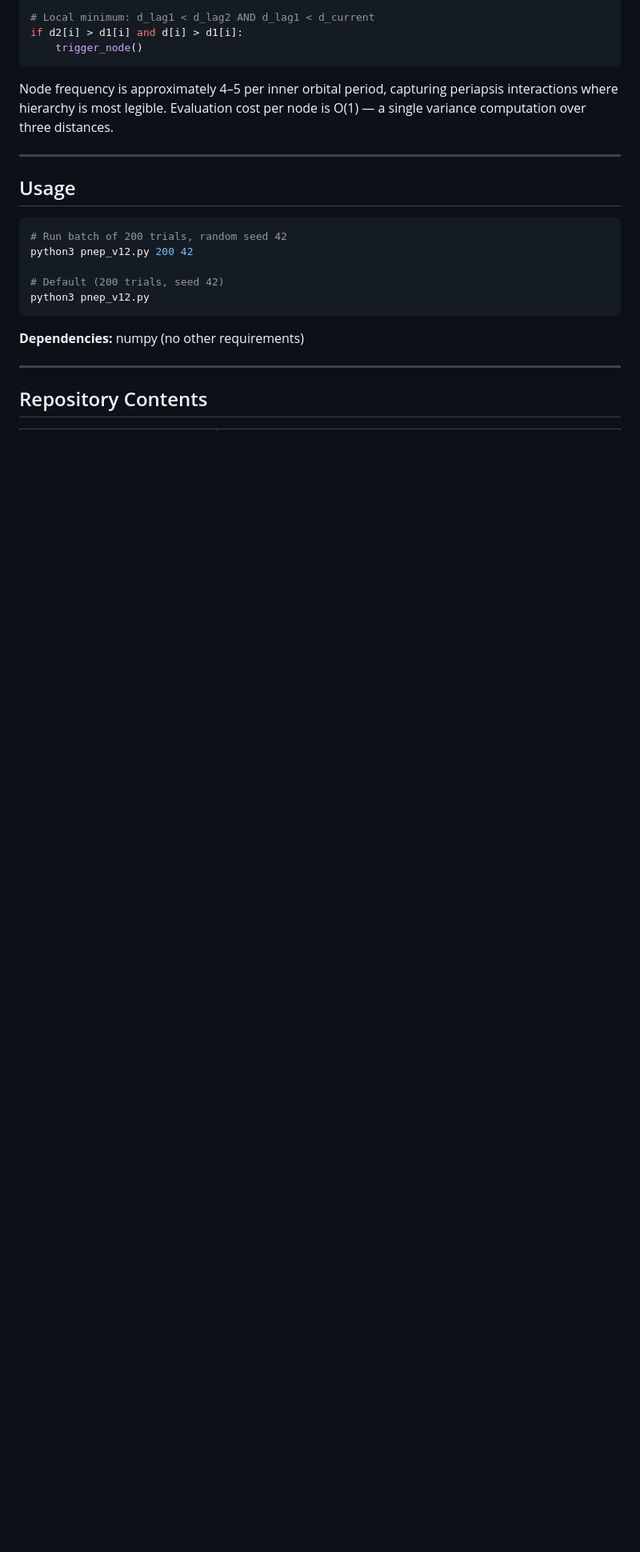
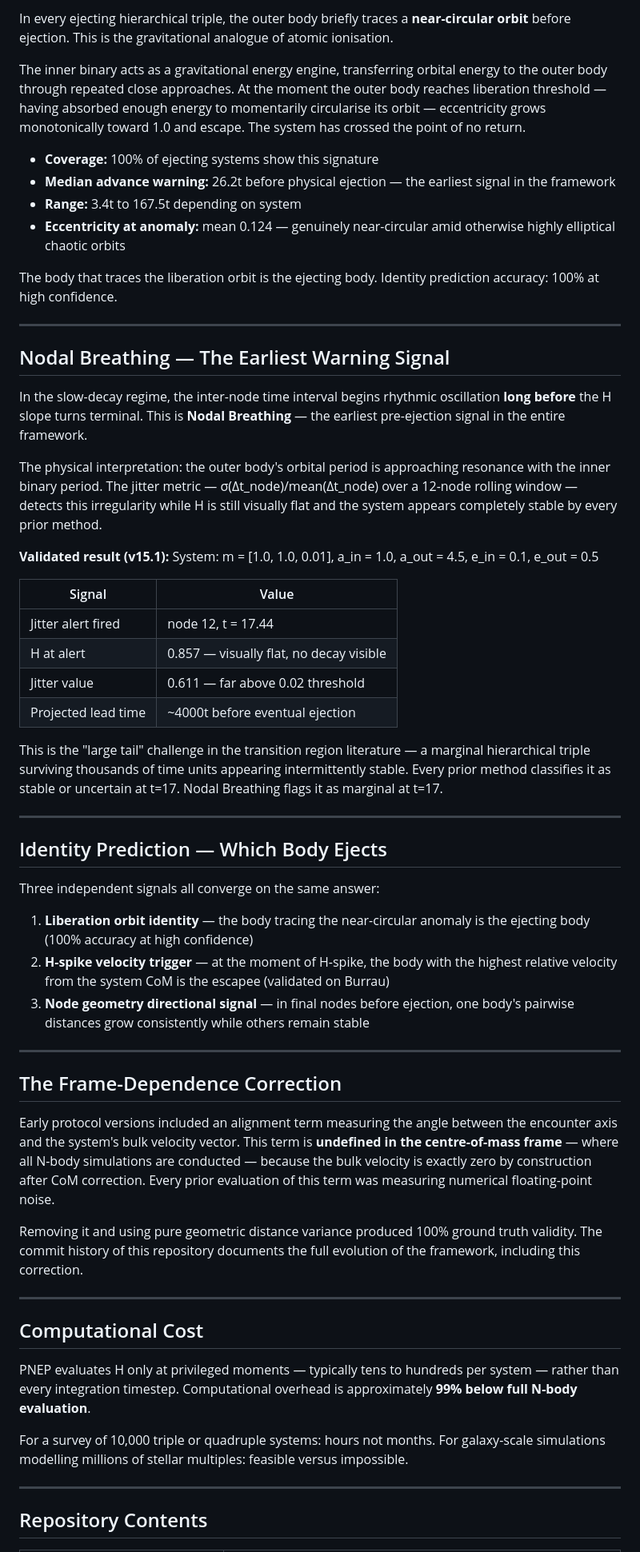
Before and after one commit to alikamp/Parks-Node-Ejection-Protocol, a Markdown page: README.md, the part around one of its changes. Shown at 80% size. Rendered like a GitHub page; blank space fills up the shorter version.

````diff
--- a/README.md
+++ b/README.md
@@ -88,25 +132,60 @@ Symplectic second-order Kick-Drift-Kick leapfrog with fixed timestep dt = 0.006
 
-```python
-# Local minimum: d_lag1 < d_lag2 AND d_lag1 < d_current
-if d2[i] > d1[i] and d[i] > d1[i]:
-    trigger_node()
-```
+In every ejecting hierarchical triple, the outer body briefly traces a **near-circular orbit** before ejection. This is the gravitational analogue of atomic ionisation.
 
-Node frequency is approximately 4–5 per inner orbital period, capturing periapsis interactions where hierarchy is most legible. Evaluation cost per node is O(1) — a single variance computation over three distances.
+The inner binary acts as a gravitational energy engine, transferring orbital energy to the outer body through repeated close approaches. At the moment the outer body reaches liberation threshold — having absorbed enough energy to momentarily circularise its orbit — eccentricity grows monotonically toward 1.0 and escape. The system has crossed the point of no return.
+
+- **Coverage:** 100% of ejecting systems show this signature
+- **Median advance warning:** 26.2t before physical ejection — the earliest signal in the framework
+- **Range:** 3.4t to 167.5t depending on system
+- **Eccentricity at anomaly:** mean 0.124 — genuinely near-circular amid otherwise highly elliptical chaotic orbits
+
+The body that traces the liberation orbit is the ejecting body. Identity prediction accuracy: 100% at high confidence.
 
 ---
 
-## Usage
+## Nodal Breathing — The Earliest Warning Signal
 
-```bash
-# Run batch of 200 trials, random seed 42
-python3 pnep_v12.py 200 42
+In the slow-decay regime, the inter-node time interval begins rhythmic oscillation **long before** the H slope turns terminal. This is **Nodal Breathing** — the earliest pre-ejection signal in the entire framework.
 
-# Default (200 trials, seed 42)
-python3 pnep_v12.py
-```
+The physical interpretation: the outer body's orbital period is approaching resonance with the inner binary period. The jitter metric — σ(Δt_node)/mean(Δt_node) over a 12-node rolling window — detects this irregularity while H is still visually flat and the system appears completely stable by every prior method.
 
-**Dependencies:** numpy (no other requirements)
+**Validated result (v15.1):**
+System: m = [1.0, 1.0, 0.01], a_in = 1.0, a_out = 4.5, e_in = 0.1, e_out = 0.5
+
+| Signal | Value |
+|---|---|
+| Jitter alert fired | node 12, t = 17.44 |
+| H at alert | 0.857 — visually flat, no decay visible |
+| Jitter value | 0.611 — far above 0.02 threshold |
+| Projected lead time | ~4000t before eventual ejection |
+
+This is the "large tail" challenge in the transition region literature — a marginal hierarchical triple surviving thousands of time units appearing intermittently stable. Every prior method classifies it as stable or uncertain at t=17. Nodal Breathing flags it as marginal at t=17.
+
+---
+
+## Identity Prediction — Which Body Ejects
+
+Three independent signals all converge on the same answer:
+
+1. **Liberation orbit identity** — the body tracing the near-circular anomaly is the ejecting body (100% accuracy at high confidence)
+2. **H-spike velocity trigger** — at the moment of H-spike, the body with the highest relative velocity from the system CoM is the escapee (validated on Burrau)
+3. **Node geometry directional signal** — in final nodes before ejection, one body's pairwise distances grow consistently while others remain stable
+
+---
+
+## The Frame-Dependence Correction
+
+Early protocol versions included an alignment term measuring the angle between the encounter axis and the system's bulk velocity vector. This term is **undefined in the centre-of-mass frame** — where all N-body simulations are conducted — because the bulk velocity is exactly zero by construction after CoM correction. Every prior evaluation of this term was measuring numerical floating-point noise.
+
+Removing it and using pure geometric distance variance produced 100% ground truth validity. The commit history of this repository documents the full evolution of the framework, including this correction.
+
+---
+
+## Computational Cost
+
+PNEP evaluates H only at privileged moments — typically tens to hundreds per system — rather than every integration timestep. Computational overhead is approximately **99% below full N-body evaluation**.
+
+For a survey of 10,000 triple or quadruple systems: hours not months. For galaxy-scale simulations modelling millions of stellar multiples: feasible versus impossible.
 
 ---
 
````
Also changed, not shown: other parts of README.md (+92 -37 lines).
